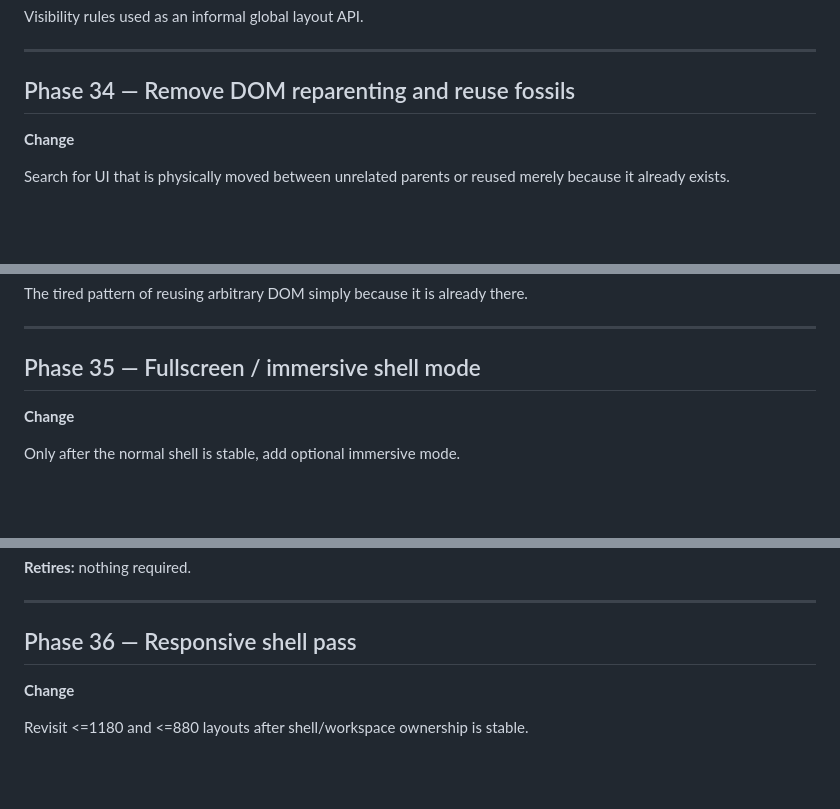
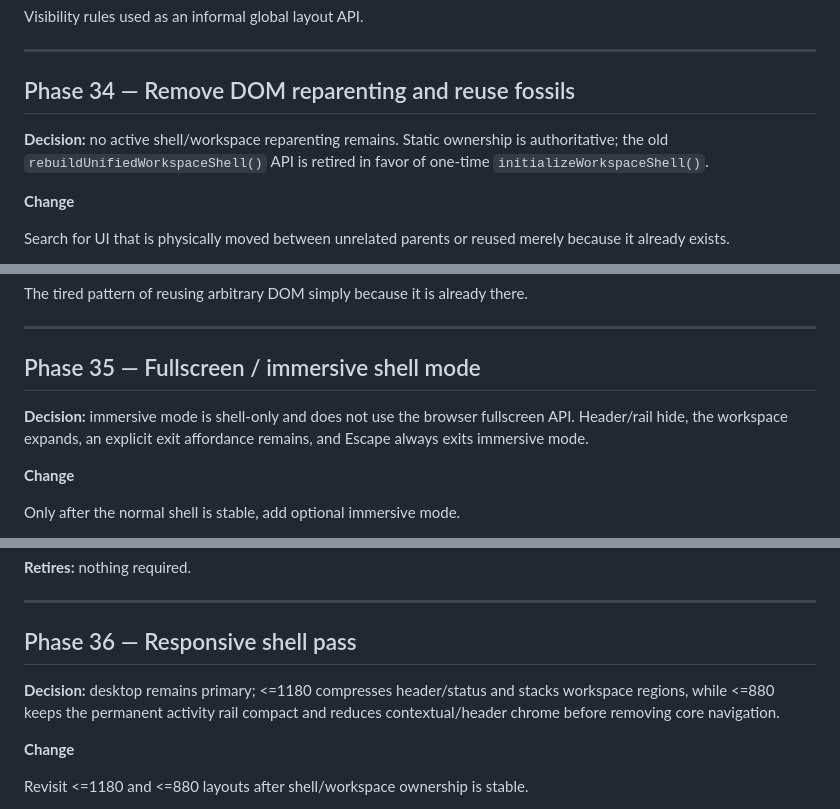
Before and after one commit to alienzed/webcap, a Markdown page: docs/ui_shell_refactor_plan.md, 3 parts joined by grey strips. Rendered like a GitHub page; blank space fills up the shorter version.

Commit message:
Record shell cleanup immersive and responsive decisions

```diff
--- a/docs/ui_shell_refactor_plan.md
+++ b/docs/ui_shell_refactor_plan.md
@@ -1171,6 +1171,8 @@ Visibility rules used as an informal global layout API.
 
 ## Phase 34 — Remove DOM reparenting and reuse fossils
 
+**Decision:** no active shell/workspace reparenting remains. Static ownership is authoritative; the old `rebuildUnifiedWorkspaceShell()` API is retired in favor of one-time `initializeWorkspaceShell()`.
+
 **Change**
 
 Search for UI that is physically moved between unrelated parents or reused merely because it already exists.
@@ -1196,6 +1198,8 @@ The tired pattern of reusing arbitrary DOM simply because it is already there.
 ---
 
 ## Phase 35 — Fullscreen / immersive shell mode
+
+**Decision:** immersive mode is shell-only and does not use the browser fullscreen API. Header/rail hide, the workspace expands, an explicit exit affordance remains, and Escape always exits immersive mode.
 
 **Change**
 
@@ -1221,6 +1225,8 @@ Prep, Grid, Focus, Training, Test; enter/leave immersive repeatedly.
 ---
 
 ## Phase 36 — Responsive shell pass
+
+**Decision:** desktop remains primary; <=1180 compresses header/status and stacks workspace regions, while <=880 keeps the permanent activity rail compact and reduces contextual/header chrome before removing core navigation.
 
 **Change**
 
```
